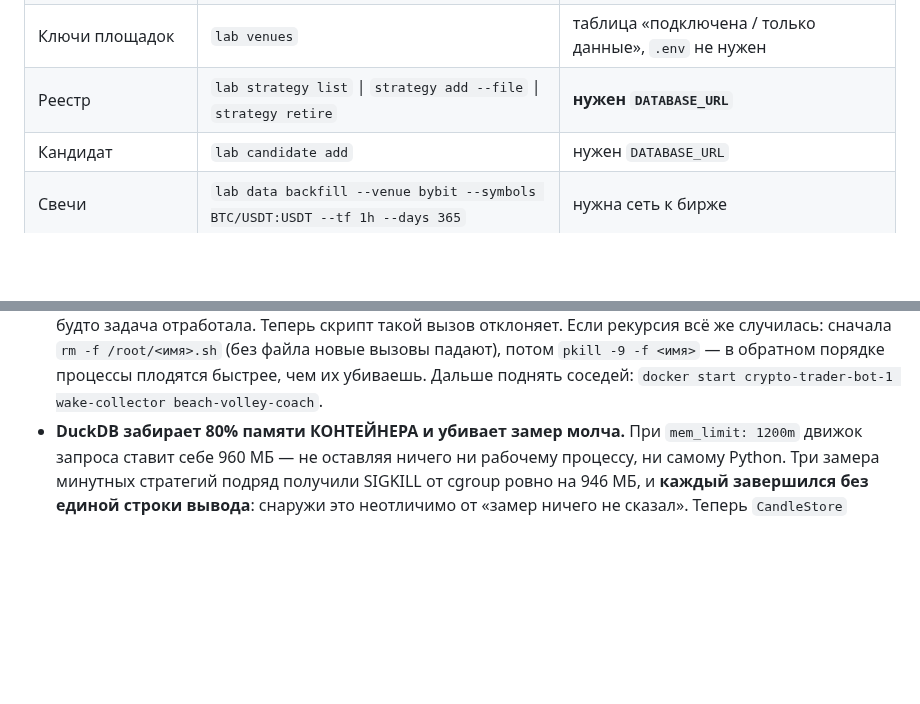
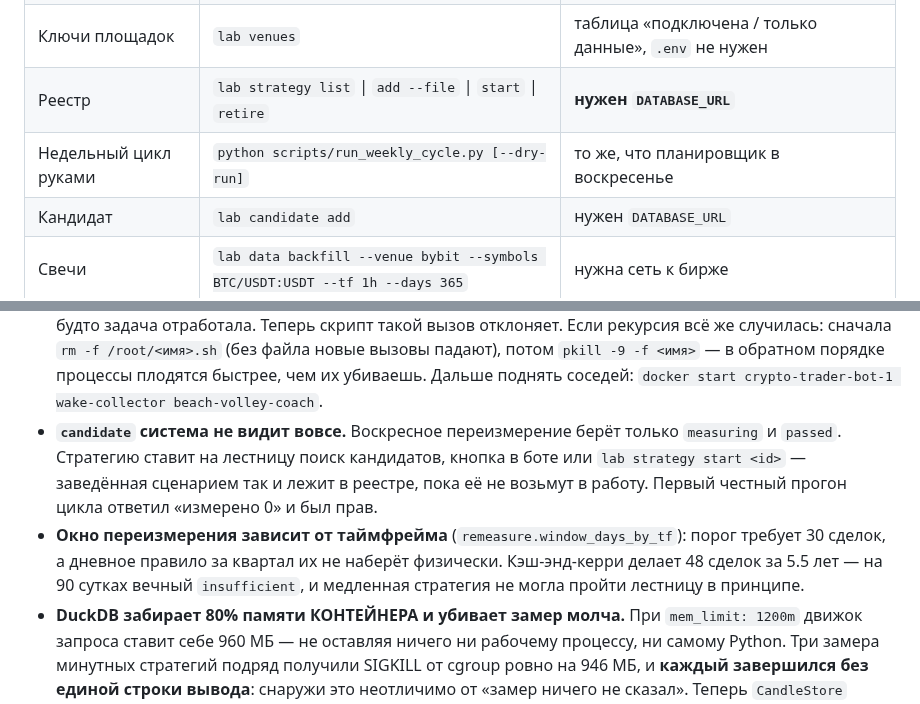
Before and after one commit to Aleksandr-Sit/crypto-trading-lab, a Markdown page: CLAUDE.md, 2 parts joined by grey strips. Rendered like a GitHub page; blank space fills up the shorter version.

Commit message:
Карта проекта: lab strategy start, недельный цикл, окно по таймфрейму
Co-Authored-By: Claude Opus 5 (1M context) <noreply@anthropic.com>

```diff
--- a/CLAUDE.md
+++ b/CLAUDE.md
@@ -20,7 +20,8 @@
 | Compose | `docker compose -f deploy/docker-compose.yml config` | ок (демон не нужен, его тут и нет) |
 | CLI | `uv run python -m lab --help` | `venues strategy candidate data measure ops service` |
 | Ключи площадок | `lab venues` | таблица «подключена / только данные», `.env` не нужен |
-| Реестр | `lab strategy list` \| `strategy add --file` \| `strategy retire` | **нужен `DATABASE_URL`** |
+| Реестр | `lab strategy list` \| `add --file` \| `start` \| `retire` | **нужен `DATABASE_URL`** |
+| Недельный цикл руками | `python scripts/run_weekly_cycle.py [--dry-run]` | то же, что планировщик в воскресенье |
 | Кандидат | `lab candidate add` | нужен `DATABASE_URL` |
 | Свечи | `lab data backfill --venue bybit --symbols BTC/USDT:USDT --tf 1h --days 365` | нужна сеть к бирже |
 | Замер | `lab measure run <id> [--mode backtest\|paper\|forward\|micro] [--days N]` | нужен `DATABASE_URL` |
@@ -268,6 +269,14 @@ docker compose -f deploy/docker-compose.yml run --rm --no-deps \
   `rm -f /root/<имя>.sh` (без файла новые вызовы падают), потом `pkill -9 -f <имя>` —
   в обратном порядке процессы плодятся быстрее, чем их убиваешь. Дальше поднять соседей:
   `docker start crypto-trader-bot-1 wake-collector beach-volley-coach`.
+- **`candidate` система не видит вовсе.** Воскресное переизмерение берёт только
+  `measuring` и `passed`. Стратегию ставит на лестницу поиск кандидатов, кнопка в боте
+  или `lab strategy start <id>` — заведённая сценарием так и лежит в реестре, пока её
+  не возьмут в работу. Первый честный прогон цикла ответил «измерено 0» и был прав.
+- **Окно переизмерения зависит от таймфрейма** (`remeasure.window_days_by_tf`): порог
+  требует 30 сделок, а дневное правило за квартал их не наберёт физически. Кэш-энд-керри
+  делает 48 сделок за 5.5 лет — на 90 сутках вечный `insufficient`, и медленная стратегия
+  не могла пройти лестницу в принципе.
 - **DuckDB забирает 80% памяти КОНТЕЙНЕРА и убивает замер молча.** При `mem_limit: 1200m`
   движок запроса ставит себе 960 МБ — не оставляя ничего ни рабочему процессу, ни самому
   Python. Три замера минутных стратегий подряд получили SIGKILL от cgroup ровно на 946 МБ,
```
